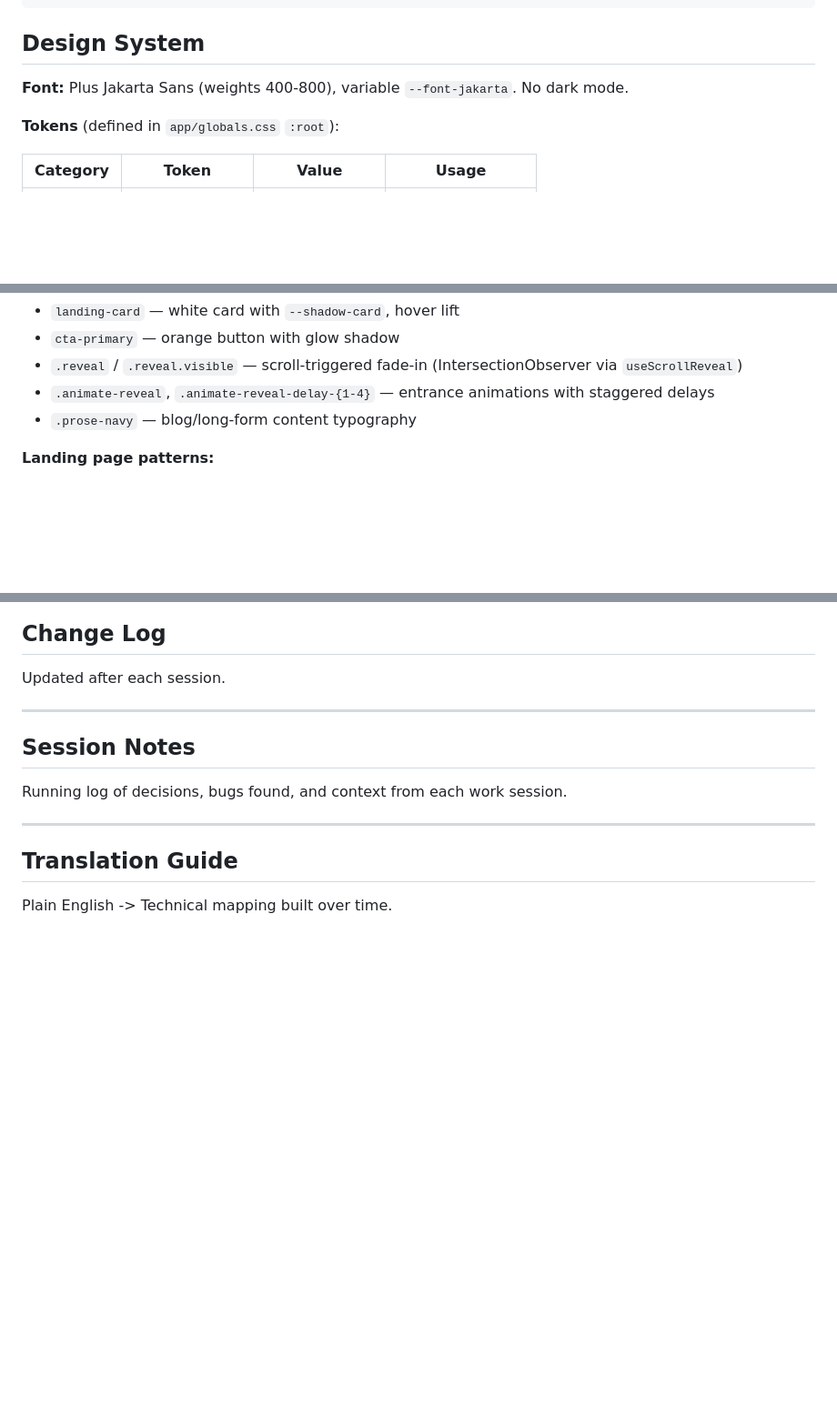
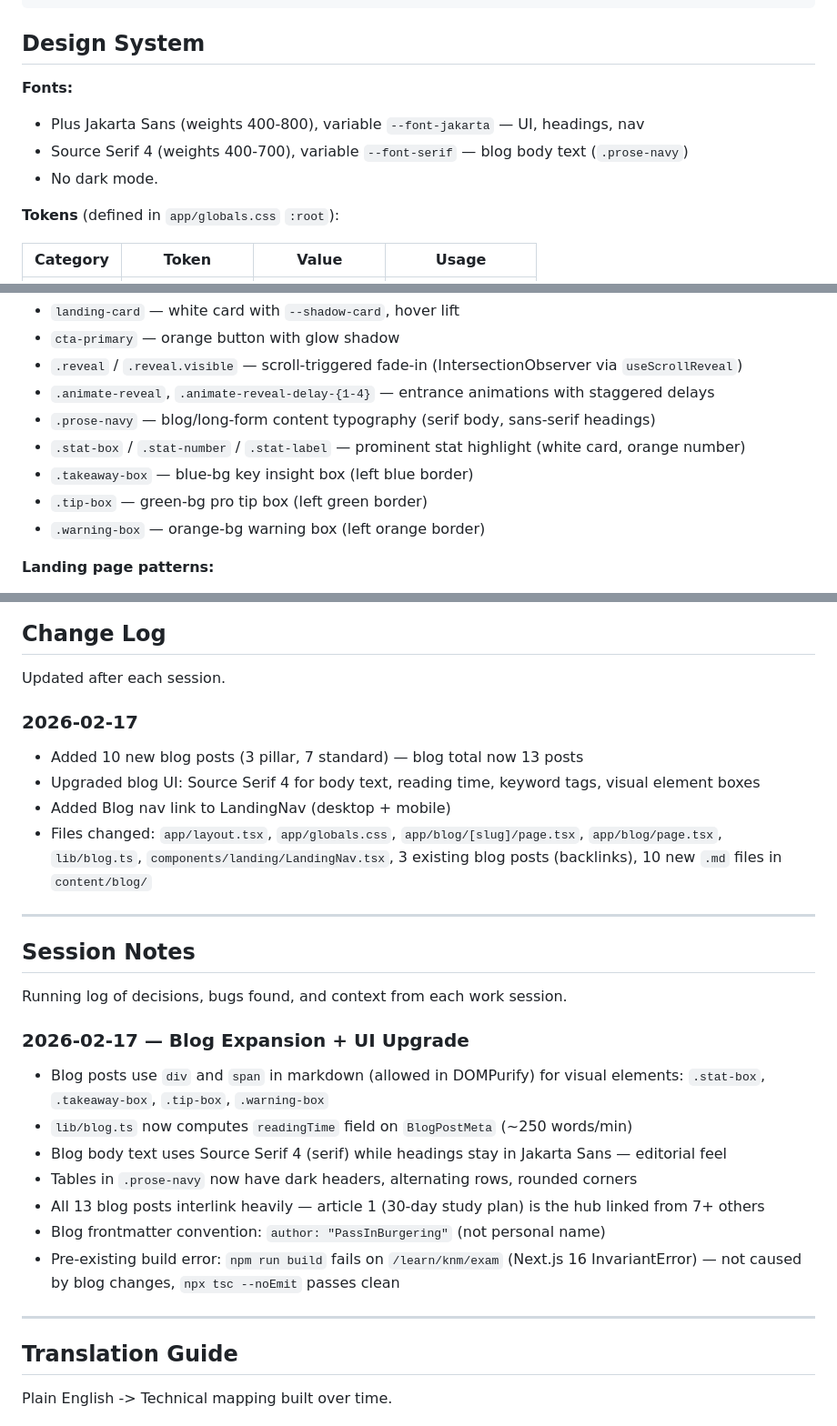
Before and after one commit to castilloraymond/dutch-exams, a Markdown page: CLAUDE.md, 3 parts joined by grey strips. Shown at 91% size. Rendered like a GitHub page; blank space fills up the shorter version.

Commit message:
docs: update CLAUDE.md with blog UI architecture, consolidated session notes
Co-Authored-By: Claude Opus 4.6 <noreply@anthropic.com>

```diff
--- a/CLAUDE.md
+++ b/CLAUDE.md
@@ -376,7 +376,10 @@ API routes
 
 ## Design System
 
-**Font:** Plus Jakarta Sans (weights 400-800), variable `--font-jakarta`. No dark mode.
+**Fonts:**
+- Plus Jakarta Sans (weights 400-800), variable `--font-jakarta` — UI, headings, nav
+- Source Serif 4 (weights 400-700), variable `--font-serif` — blog body text (`.prose-navy`)
+- No dark mode.
 
 **Tokens** (defined in `app/globals.css` `:root`):
 
@@ -402,7 +405,11 @@ API routes
 - `cta-primary` — orange button with glow shadow
 - `.reveal` / `.reveal.visible` — scroll-triggered fade-in (IntersectionObserver via `useScrollReveal`)
 - `.animate-reveal`, `.animate-reveal-delay-{1-4}` — entrance animations with staggered delays
-- `.prose-navy` — blog/long-form content typography
+- `.prose-navy` — blog/long-form content typography (serif body, sans-serif headings)
+- `.stat-box` / `.stat-number` / `.stat-label` — prominent stat highlight (white card, orange number)
+- `.takeaway-box` — blue-bg key insight box (left blue border)
+- `.tip-box` — green-bg pro tip box (left green border)
+- `.warning-box` — orange-bg warning box (left orange border)
 
 **Landing page patterns:**
 - Backgrounds alternate: cream (default) -> `bg-white` -> cream -> `bg-white` -> ... -> `bg-[var(--ink)]` (FinalCTA)
@@ -498,6 +505,12 @@ Updated after each session.
 - What changed, which files, why
 -->
 
+### 2026-02-17
+- Added 10 new blog posts (3 pillar, 7 standard) — blog total now 13 posts
+- Upgraded blog UI: Source Serif 4 for body text, reading time, keyword tags, visual element boxes
+- Added Blog nav link to LandingNav (desktop + mobile)
+- Files changed: `app/layout.tsx`, `app/globals.css`, `app/blog/[slug]/page.tsx`, `app/blog/page.tsx`, `lib/blog.ts`, `components/landing/LandingNav.tsx`, 3 existing blog posts (backlinks), 10 new `.md` files in `content/blog/`
+
 ---
 
 ## Session Notes
@@ -511,6 +524,15 @@ Running log of decisions, bugs found, and context from each work session.
 - Bugs found
 - Side effects / watch-outs
 -->
+
+### 2026-02-17 — Blog Expansion + UI Upgrade
+- Blog posts use `div` and `span` in markdown (allowed in DOMPurify) for visual elements: `.stat-box`, `.takeaway-box`, `.tip-box`, `.warning-box`
+- `lib/blog.ts` now computes `readingTime` field on `BlogPostMeta` (~250 words/min)
+- Blog body text uses Source Serif 4 (serif) while headings stay in Jakarta Sans — editorial feel
+- Tables in `.prose-navy` now have dark headers, alternating rows, rounded corners
+- All 13 blog posts interlink heavily — article 1 (30-day study plan) is the hub linked from 7+ others
+- Blog frontmatter convention: `author: "PassInBurgering"` (not personal name)
+- Pre-existing build error: `npm run build` fails on `/learn/knm/exam` (Next.js 16 InvariantError) — not caused by blog changes, `npx tsc --noEmit` passes clean
 
 ---
 
```
Also changed, not shown: other parts of CLAUDE.md (+1 -1 lines).
